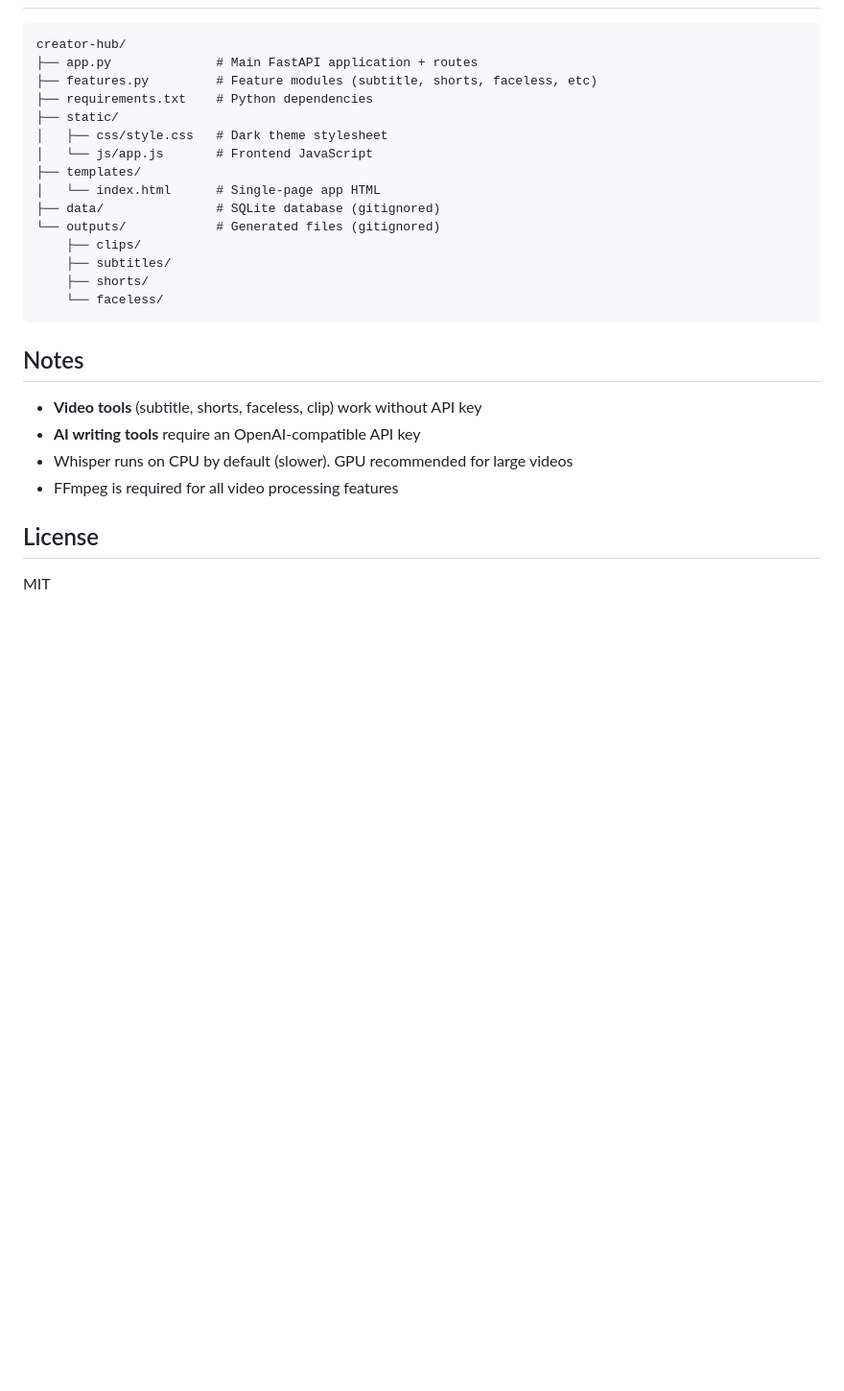
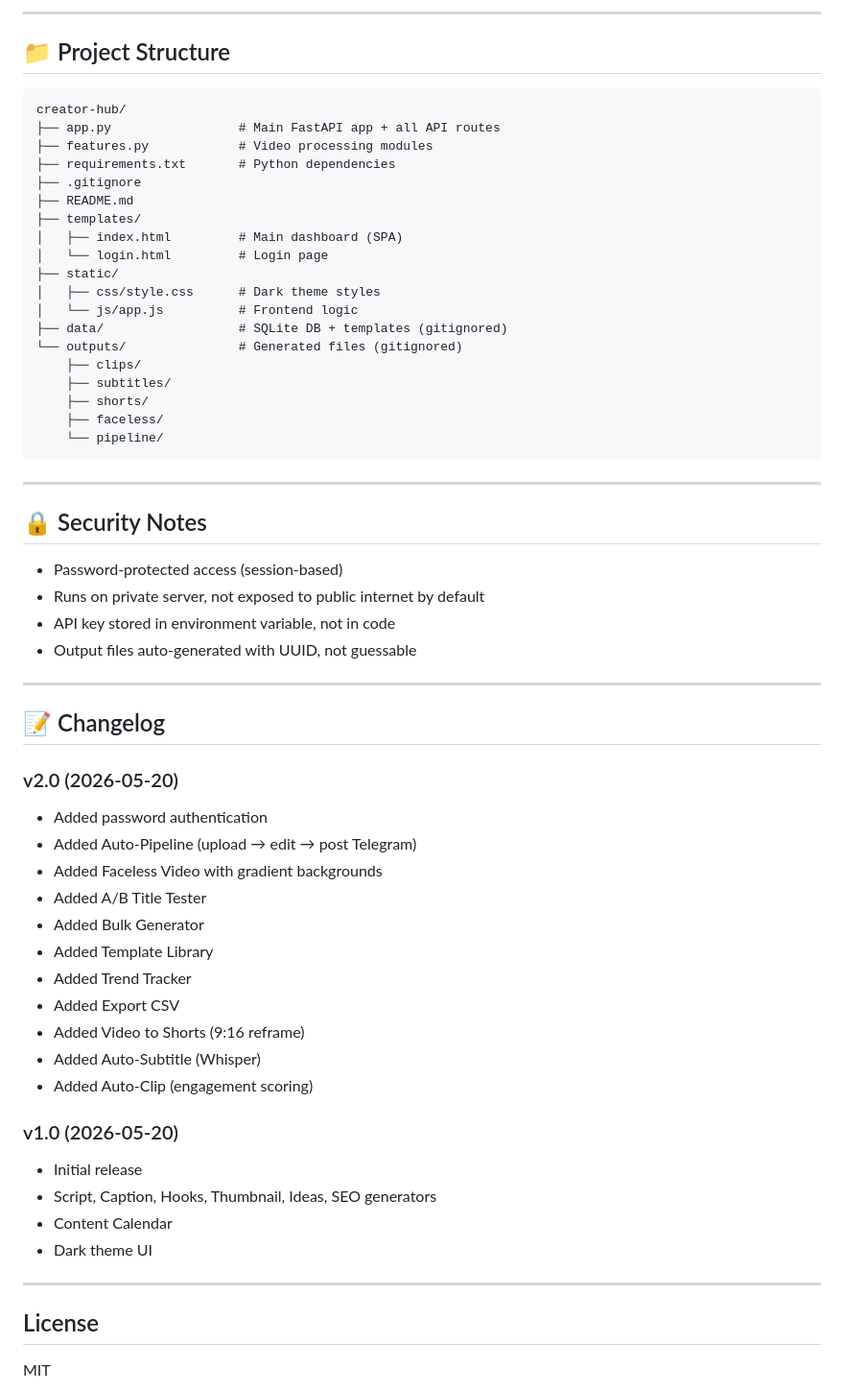
Before and after one commit to ardhi-nft/creator-hub, a Markdown page: README.md, the part around one of its changes. Shown at 96% size. GitHub-like rendering; blank space fills up the shorter version.

````diff
--- a/README.md
+++ b/README.md
@@ -141,28 +302,62 @@ sudo systemctl start creator-hub
+---
+
+## 📁 Project Structure
 
 ```
 creator-hub/
-├── app.py              # Main FastAPI application + routes
-├── features.py         # Feature modules (subtitle, shorts, faceless, etc)
-├── requirements.txt    # Python dependencies
+├── app.py                 # Main FastAPI app + all API routes
+├── features.py            # Video processing modules
+├── requirements.txt       # Python dependencies
+├── .gitignore
+├── README.md
+├── templates/
+│   ├── index.html         # Main dashboard (SPA)
+│   └── login.html         # Login page
 ├── static/
-│   ├── css/style.css   # Dark theme stylesheet
-│   └── js/app.js       # Frontend JavaScript
-├── templates/
-│   └── index.html      # Single-page app HTML
-├── data/               # SQLite database (gitignored)
-└── outputs/            # Generated files (gitignored)
+│   ├── css/style.css      # Dark theme styles
+│   └── js/app.js          # Frontend logic
+├── data/                  # SQLite DB + templates (gitignored)
+└── outputs/               # Generated files (gitignored)
     ├── clips/
     ├── subtitles/
     ├── shorts/
-    └── faceless/
+    ├── faceless/
+    └── pipeline/
 ```
 
-## Notes
+---
 
-- **Video tools** (subtitle, shorts, faceless, clip) work without API key
-- **AI writing tools** require an OpenAI-compatible API key
-- Whisper runs on CPU by default (slower). GPU recommended for large videos
-- FFmpeg is required for all video processing features
+## 🔒 Security Notes
+
+- Password-protected access (session-based)
+- Runs on private server, not exposed to public internet by default
+- API key stored in environment variable, not in code
+- Output files auto-generated with UUID, not guessable
+
+---
+
+## 📝 Changelog
+
+### v2.0 (2026-05-20)
+- Added password authentication
+- Added Auto-Pipeline (upload → edit → post Telegram)
+- Added Faceless Video with gradient backgrounds
+- Added A/B Title Tester
+- Added Bulk Generator
+- Added Template Library
+- Added Trend Tracker
+- Added Export CSV
+- Added Video to Shorts (9:16 reframe)
+- Added Auto-Subtitle (Whisper)
+- Added Auto-Clip (engagement scoring)
+
+### v1.0 (2026-05-20)
+- Initial release
+- Script, Caption, Hooks, Thumbnail, Ideas, SEO generators
+- Content Calendar
+- Dark theme UI
+
+---
 
 ## License
 
````
Also changed, not shown: other parts of README.md (+231 -70 lines).
